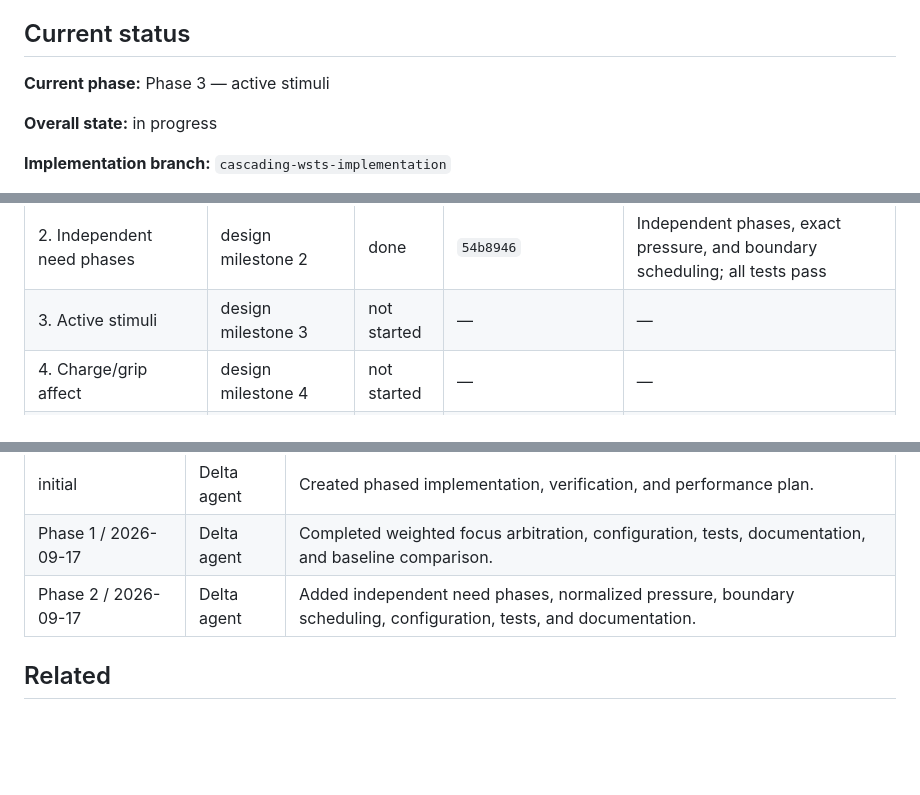
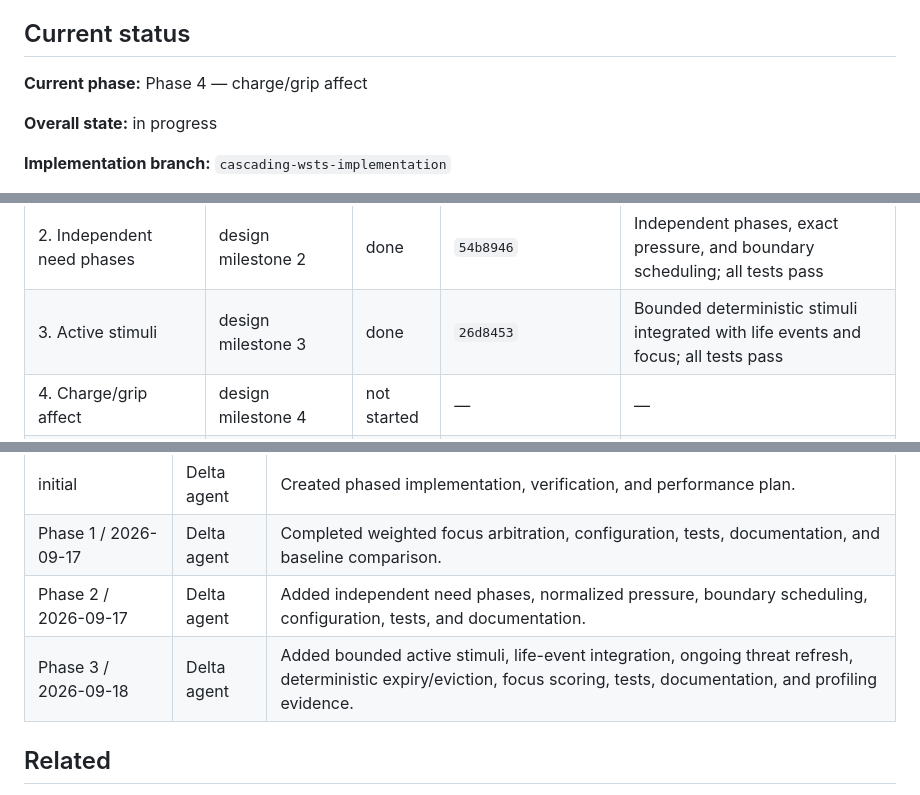
Before and after one commit to KevinMcHugh/mars-sim, a Markdown page: docs/cascading_wsts_execution_plan.md, 3 parts joined by grey strips. Rendered like a GitHub page; blank space fills up the shorter version.

```diff
--- a/docs/cascading_wsts_execution_plan.md
+++ b/docs/cascading_wsts_execution_plan.md
@@ -49,7 +49,7 @@ commit/checkpoint per phase. If commits are made, record their hashes.
 
 ## Current status
 
-**Current phase:** Phase 3 — active stimuli
+**Current phase:** Phase 4 — charge/grip affect
 
 **Overall state:** in progress
 
@@ -64,7 +64,7 @@ commit/checkpoint per phase. If commits are made, record their hashes.
 | 0. Baseline and code map | prerequisite | done | `c8c1cd5` | Build/tests pass; full benchmark suite and idle baseline recorded |
 | 1. Weighted focus | design milestone 1 | done | `0409ac2` | Deterministic weighted arbitration over existing executors; all tests pass |
 | 2. Independent need phases | design milestone 2 | done | `54b8946` | Independent phases, exact pressure, and boundary scheduling; all tests pass |
-| 3. Active stimuli | design milestone 3 | not started | — | — |
+| 3. Active stimuli | design milestone 3 | done | `26d8453` | Bounded deterministic stimuli integrated with life events and focus; all tests pass |
 | 4. Charge/grip affect | design milestone 4 | not started | — | — |
 | 5. Cognition caching and performance | performance follow-up | not started | — | — |
 | 6. Colony tuning | design milestone 5 | not started | — | — |
@@ -806,6 +812,7 @@ Record material updates to this plan, not every checkbox.
 | initial | Delta agent | Created phased implementation, verification, and performance plan. |
 | Phase 1 / 2026-09-17 | Delta agent | Completed weighted focus arbitration, configuration, tests, documentation, and baseline comparison. |
 | Phase 2 / 2026-09-17 | Delta agent | Added independent need phases, normalized pressure, boundary scheduling, configuration, tests, and documentation. |
+| Phase 3 / 2026-09-18 | Delta agent | Added bounded active stimuli, life-event integration, ongoing threat refresh, deterministic expiry/eviction, focus scoring, tests, documentation, and profiling evidence. |
 
 ## Related
 
```
Also changed, not shown: other parts of docs/cascading_wsts_execution_plan.md (+46 -40 lines).
